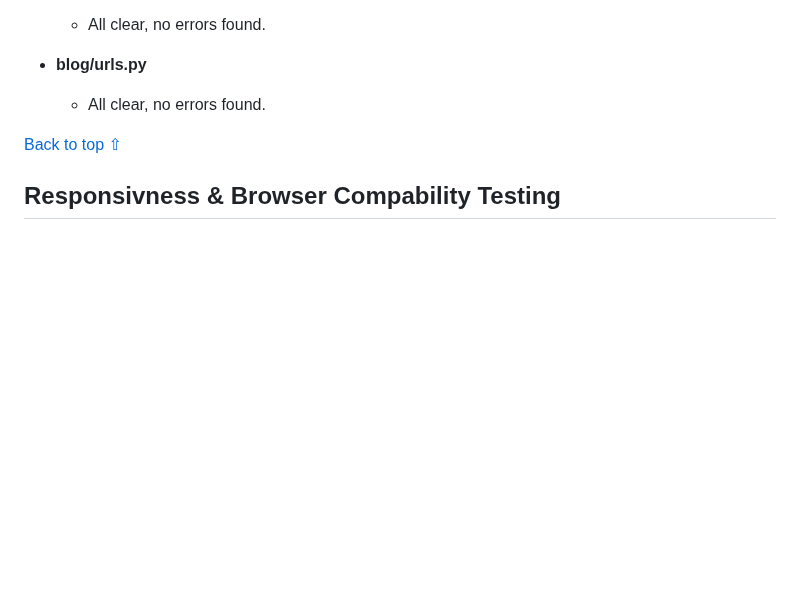
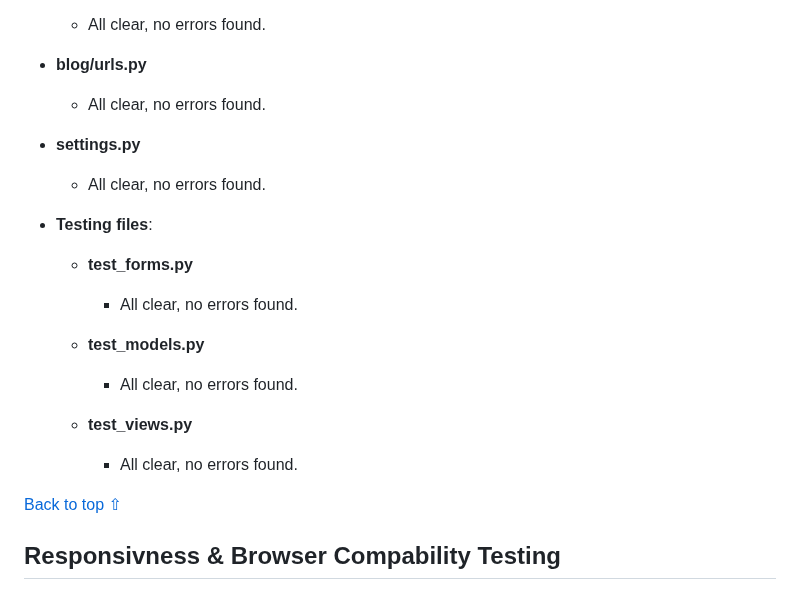
Before and after one commit to Kattis91/what-is-cooking, a Markdown page: TESTING.md, the part around the change. GitHub-like rendering; blank space fills up the shorter version.

Commit message:
Add info about validation of settings.py and testing files

```diff
--- a/TESTING.md
+++ b/TESTING.md
@@ -127,6 +127,21 @@ Only files with custom-written Python code have been verified with the validator
 
 - **blog/urls.py**
   - All clear, no errors found.
+
+- **settings.py**
+  - All clear, no errors found.
+
+- **Testing files**:
+
+  - **test_forms.py**
+    - All clear, no errors found.
+
+  - **test_models.py**
+    - All clear, no errors found.
+
+  - **test_views.py**
+    - All clear, no errors found.
+
 
 [Back to top ⇧](#table-of-contents)
 
```
